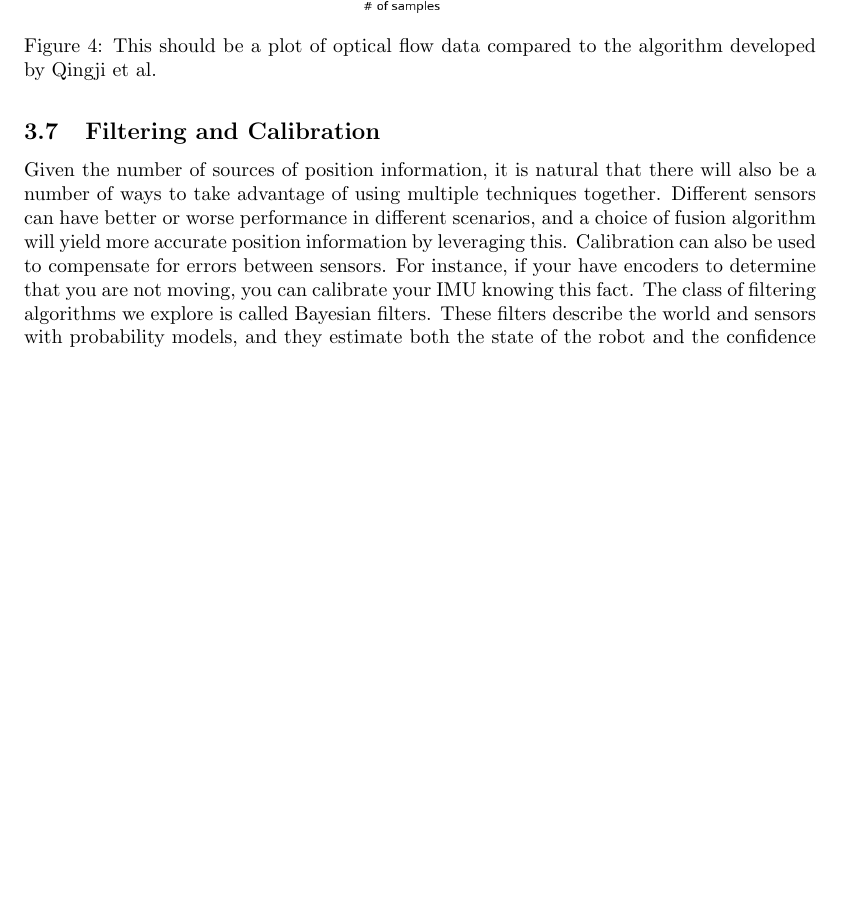
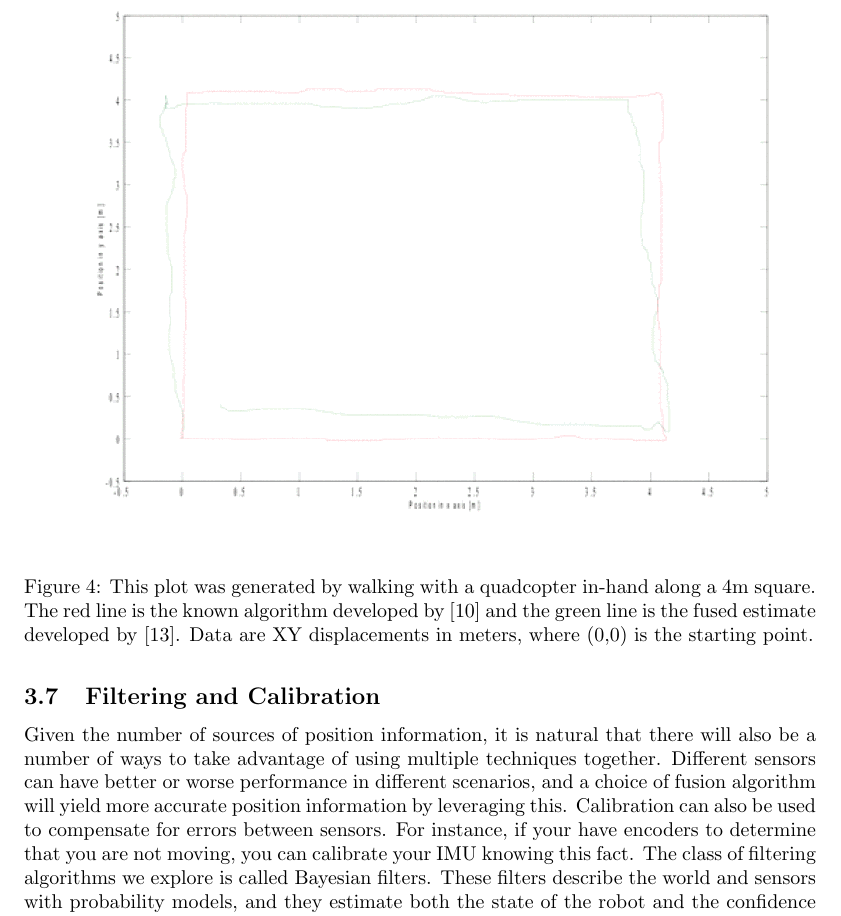
Before and after one commit to PHIL-MQP/c_term_report, a LaTeX document (c_term_report.tex): part of page 10 of 56 before the commit and part of page 11 of 57 after it, cut at the place of the change, the shorter picture padded with empty space. Compiled offline with pdfLaTeX.

Commit message:
added vicon + marker mapper analysis, optical flow research from c term

```diff
--- a/c_term_report.tex
+++ b/c_term_report.tex
@@ -153,8 +153,8 @@
 
   \begin{figure}[H]
     \centering
-    \includegraphics[width=1\linewidth]{./images/static_detector.png}
-    \caption{This should be a plot of optical flow data compared to the algorithm developed by Qingji et al.}
+    \includegraphics[width=1\linewidth]{./images/gao_qingji_onboard_2015_results.png}
+    \caption{This plot was generated by walking with a quadcopter in-hand along a 4m square. The red line is the known algorithm developed by \cite{dominik_honegger_open_2013} and the green line is the fused estimate developed by \cite{gao_qingji_onboard_2015}. Data are XY displacements in meters, where (0,0) is the starting point. }
     \label{fig:gao_qingji_onboard_2015_results}
   \end{figure}
 
```
Also changed, not shown: images/gao_qingji_onboard_2015_results.png (added), images/tag_2_disp_aruco_mocap_tb.png (added), images/vicon_mocap_square_tb.png (added).
